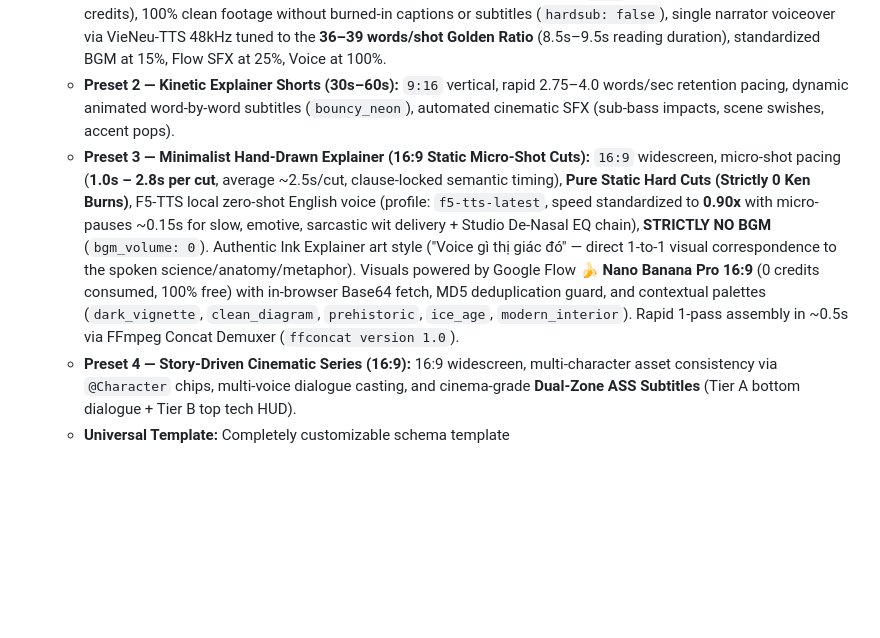
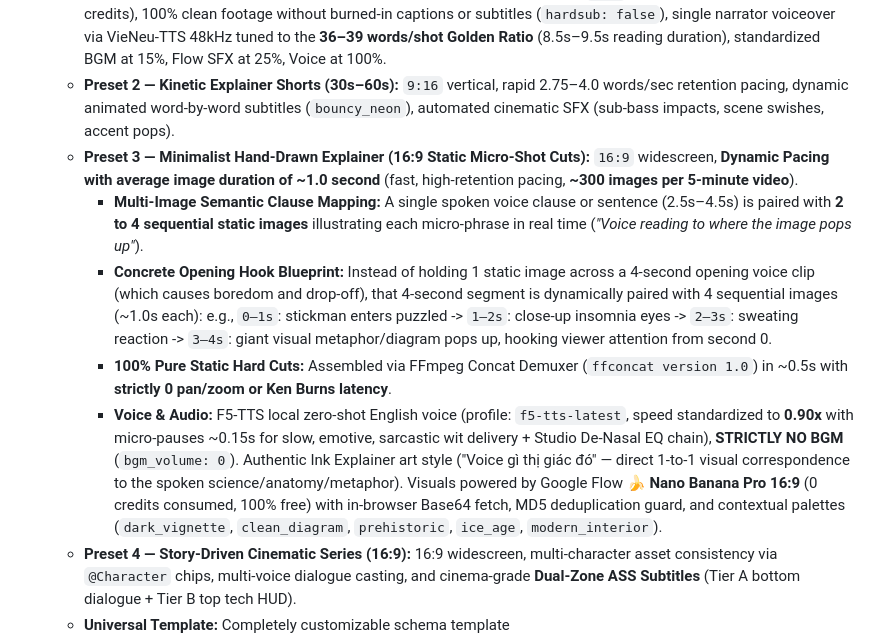
Before and after one commit to ziafu000/VideoGenEngine, a Markdown page: README.md, the part around the change. Drawn GitHub-style; blank space fills up the shorter version.

Commit message:
feat(explainer): update stickman explainer dynamic pacing and multi-image clause mapping

```diff
--- a/README.md
+++ b/README.md
@@ -83,7 +83,11 @@ Building automated AI video pipelines traditionally relies on an expensive, frag
    Zero hardcoding or format lock-in. Any video output—from 15s social ads and 40s clean documentaries to 16:9 educational hand-drawn explainers and cinematic series—is declared through 6 orthogonal parameter dimensions in JSON (`geometry`, `timeline`, `voice`, `visuals`, `subtitles`, `audio_mix`). Canonical recipes include:
    - **Preset 1 — Clean Documentary Shorts (40s Clean Master — Vertical 9:16):** `9:16` vertical, 4 shots × 10s = 40s (60 credits), 100% clean footage without burned-in captions or subtitles (`hardsub: false`), single narrator voiceover via VieNeu-TTS 48kHz tuned to the **36–39 words/shot Golden Ratio** (8.5s–9.5s reading duration), standardized BGM at 15%, Flow SFX at 25%, Voice at 100%.
    - **Preset 2 — Kinetic Explainer Shorts (30s–60s):** `9:16` vertical, rapid 2.75–4.0 words/sec retention pacing, dynamic animated word-by-word subtitles (`bouncy_neon`), automated cinematic SFX (sub-bass impacts, scene swishes, accent pops).
-   - **Preset 3 — Minimalist Hand-Drawn Explainer (16:9 Static Micro-Shot Cuts):** `16:9` widescreen, micro-shot pacing (**1.0s – 2.8s per cut**, average ~2.5s/cut, clause-locked semantic timing), **Pure Static Hard Cuts (Strictly 0 Ken Burns)**, F5-TTS local zero-shot English voice (profile: `f5-tts-latest`, speed standardized to **0.90x** with micro-pauses ~0.15s for slow, emotive, sarcastic wit delivery + Studio De-Nasal EQ chain), **STRICTLY NO BGM** (`bgm_volume: 0`). Authentic Ink Explainer art style ("Voice gì thị giác đó" — direct 1-to-1 visual correspondence to the spoken science/anatomy/metaphor). Visuals powered by Google Flow 🍌 **Nano Banana Pro 16:9** (0 credits consumed, 100% free) with in-browser Base64 fetch, MD5 deduplication guard, and contextual palettes (`dark_vignette`, `clean_diagram`, `prehistoric`, `ice_age`, `modern_interior`). Rapid 1-pass assembly in ~0.5s via FFmpeg Concat Demuxer (`ffconcat version 1.0`).
+   - **Preset 3 — Minimalist Hand-Drawn Explainer (16:9 Static Micro-Shot Cuts):** `16:9` widescreen, **Dynamic Pacing with average image duration of ~1.0 second** (fast, high-retention pacing, **~300 images per 5-minute video**).
+     * **Multi-Image Semantic Clause Mapping:** A single spoken voice clause or sentence (2.5s–4.5s) is paired with **2 to 4 sequential static images** illustrating each micro-phrase in real time (*"Voice reading to where the image pops up"*).
+     * **Concrete Opening Hook Blueprint:** Instead of holding 1 static image across a 4-second opening voice clip (which causes boredom and drop-off), that 4-second segment is dynamically paired with 4 sequential images (~1.0s each): e.g., `0–1s`: stickman enters puzzled -> `1–2s`: close-up insomnia eyes -> `2–3s`: sweating reaction -> `3–4s`: giant visual metaphor/diagram pops up, hooking viewer attention from second 0.
+     * **100% Pure Static Hard Cuts:** Assembled via FFmpeg Concat Demuxer (`ffconcat version 1.0`) in ~0.5s with **strictly 0 pan/zoom or Ken Burns latency**.
+     * **Voice & Audio:** F5-TTS local zero-shot English voice (profile: `f5-tts-latest`, speed standardized to **0.90x** with micro-pauses ~0.15s for slow, emotive, sarcastic wit delivery + Studio De-Nasal EQ chain), **STRICTLY NO BGM** (`bgm_volume: 0`). Authentic Ink Explainer art style ("Voice gì thị giác đó" — direct 1-to-1 visual correspondence to the spoken science/anatomy/metaphor). Visuals powered by Google Flow 🍌 **Nano Banana Pro 16:9** (0 credits consumed, 100% free) with in-browser Base64 fetch, MD5 deduplication guard, and contextual palettes (`dark_vignette`, `clean_diagram`, `prehistoric`, `ice_age`, `modern_interior`).
    - **Preset 4 — Story-Driven Cinematic Series (16:9):** 16:9 widescreen, multi-character asset consistency via `@Character` chips, multi-voice dialogue casting, and cinema-grade **Dual-Zone ASS Subtitles** (Tier A bottom dialogue + Tier B top tech HUD).
    - **Universal Template:** Completely customizable schema template (`examples/storyboards/universal_template.json`) with parameter placeholders to author any custom video recipe.
 4. 🎙️ **Multi-Engine Audio Architecture (Local VieNeu-TTS 48kHz + Local F5-TTS Zero-Shot + ElevenLabs):**
```
Also changed, not shown: AGENTS.md (+16 -2 lines), WORKFLOW.md (+11 -8 lines).
